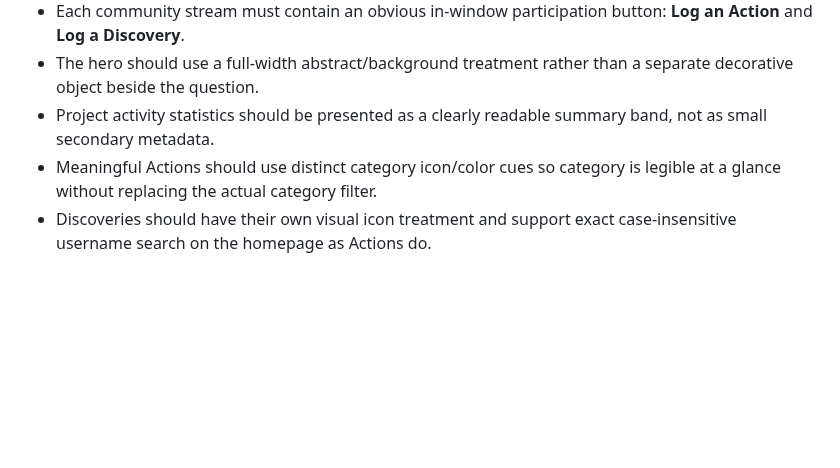
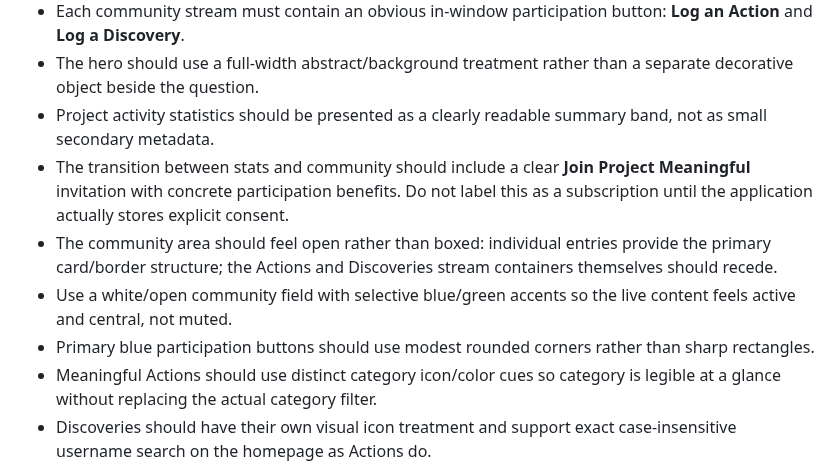
Before and after one commit to SRYProjects/Project-Experiment, a Markdown page: PRODUCT_SPEC.md, the part around the change. GitHub-like rendering; blank space fills up the shorter version.

Commit message:
Lock open community and join invitation direction

```diff
--- a/PRODUCT_SPEC.md
+++ b/PRODUCT_SPEC.md
@@ -195,6 +195,10 @@ RLS is part of the database security model. Public statistics are exposed throug
 - Each community stream must contain an obvious in-window participation button: **Log an Action** and **Log a Discovery**.
 - The hero should use a full-width abstract/background treatment rather than a separate decorative object beside the question.
 - Project activity statistics should be presented as a clearly readable summary band, not as small secondary metadata.
+- The transition between stats and community should include a clear **Join Project Meaningful** invitation with concrete participation benefits. Do not label this as a subscription until the application actually stores explicit consent.
+- The community area should feel open rather than boxed: individual entries provide the primary card/border structure; the Actions and Discoveries stream containers themselves should recede.
+- Use a white/open community field with selective blue/green accents so the live content feels active and central, not muted.
+- Primary blue participation buttons should use modest rounded corners rather than sharp rectangles.
 - Meaningful Actions should use distinct category icon/color cues so category is legible at a glance without replacing the actual category filter.
 - Discoveries should have their own visual icon treatment and support exact case-insensitive username search on the homepage as Actions do.
 - Use Project Meaningful blue `#0066cc`, green `#519d2d`, and restrained gold `#e8b007` selectively. The site should not be uniformly dark, but the hero should remain dark, dramatic, and high-contrast with white type.
```
